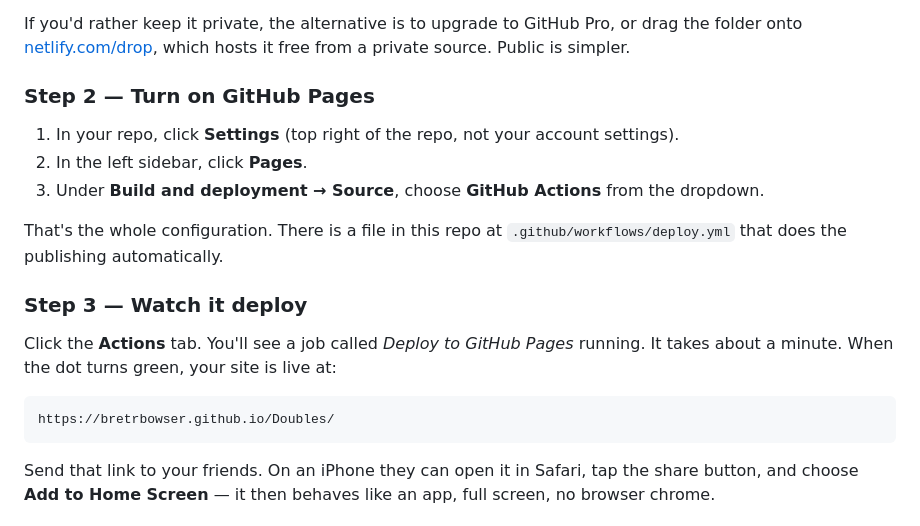
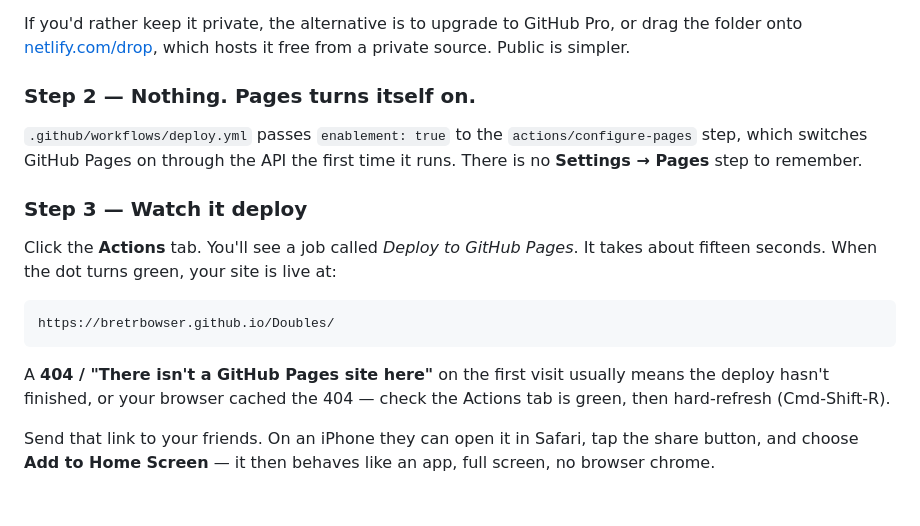
Before and after one commit to bretrbowser/Doubles, a Markdown page: README.md, the part around the change. Rendered like a GitHub page.

Commit message:
README: Pages now enables itself, so drop the manual step
Also note what a first-visit 404 actually means.

Co-Authored-By: Claude Opus 5 <noreply@anthropic.com>
Claude-Session: https://claude.ai/code/session_01SSRkJ7JhRmNVY6GnVsUP5U

````diff
--- a/README.md
+++ b/README.md
@@ -49,23 +49,24 @@ If you'd rather keep it private, the alternative is to upgrade to GitHub Pro, or
 drag the folder onto [netlify.com/drop](https://app.netlify.com/drop), which
 hosts it free from a private source. Public is simpler.
 
-### Step 2 — Turn on GitHub Pages
+### Step 2 — Nothing. Pages turns itself on.
 
-1. In your repo, click **Settings** (top right of the repo, not your account settings).
-2. In the left sidebar, click **Pages**.
-3. Under **Build and deployment → Source**, choose **GitHub Actions** from the dropdown.
-
-That's the whole configuration. There is a file in this repo at
-`.github/workflows/deploy.yml` that does the publishing automatically.
+`.github/workflows/deploy.yml` passes `enablement: true` to the
+`actions/configure-pages` step, which switches GitHub Pages on through the API
+the first time it runs. There is no **Settings → Pages** step to remember.
 
 ### Step 3 — Watch it deploy
 
-Click the **Actions** tab. You'll see a job called *Deploy to GitHub Pages*
-running. It takes about a minute. When the dot turns green, your site is live at:
+Click the **Actions** tab. You'll see a job called *Deploy to GitHub Pages*.
+It takes about fifteen seconds. When the dot turns green, your site is live at:
 
 ```
 https://bretrbowser.github.io/Doubles/
 ```
+
+A **404 / "There isn't a GitHub Pages site here"** on the first visit usually
+means the deploy hasn't finished, or your browser cached the 404 — check the
+Actions tab is green, then hard-refresh (Cmd-Shift-R).
 
 Send that link to your friends. On an iPhone they can open it in Safari, tap the
 share button, and choose **Add to Home Screen** — it then behaves like an app,
````
